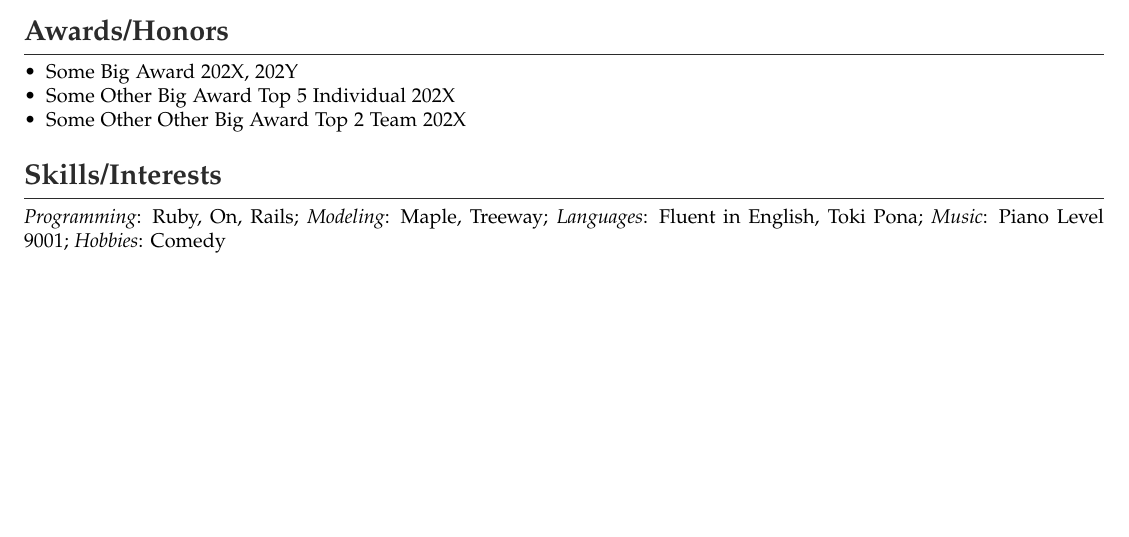
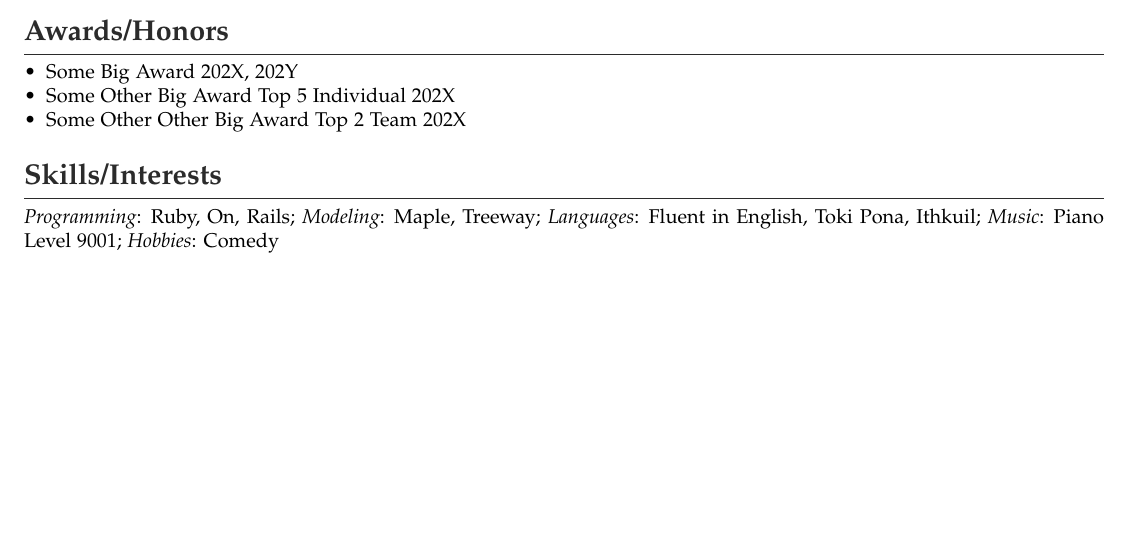
Before and after one commit to Charles1729/.styrofoam, a LaTeX document (demo/amuser/pause.tex): part of the page, cut so that both start at the same text. Compiled offline with pdfLaTeX.

Commit message:
lmao ithkuil
lmao ithkuil

```diff
--- a/demo/amuser/pause.tex
+++ b/demo/amuser/pause.tex
@@ -49,6 +49,6 @@
 \end{itemize}
 
 \section{Skills/Interests}
-\emph{Programming}: Ruby, On, Rails; \emph{Modeling}: Maple, Treeway; \emph{Languages}: Fluent in English, Toki Pona; \emph{Music}: Piano Level 9001; \emph{Hobbies}: Comedy
+\emph{Programming}: Ruby, On, Rails; \emph{Modeling}: Maple, Treeway; \emph{Languages}: Fluent in English, Toki Pona, Ithkuil; \emph{Music}: Piano Level 9001; \emph{Hobbies}: Comedy
 
 \end{document}
```
